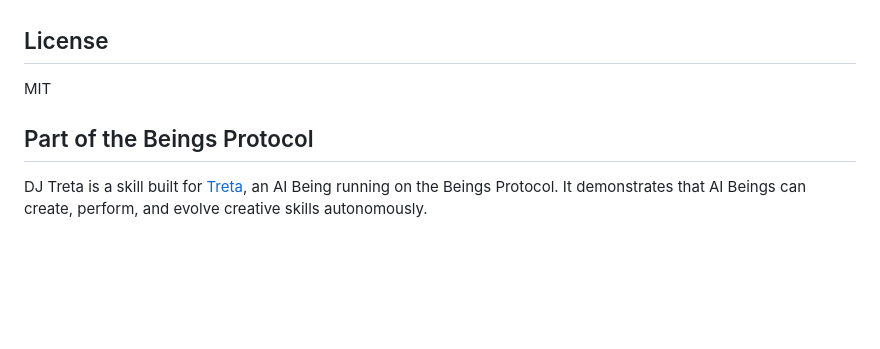
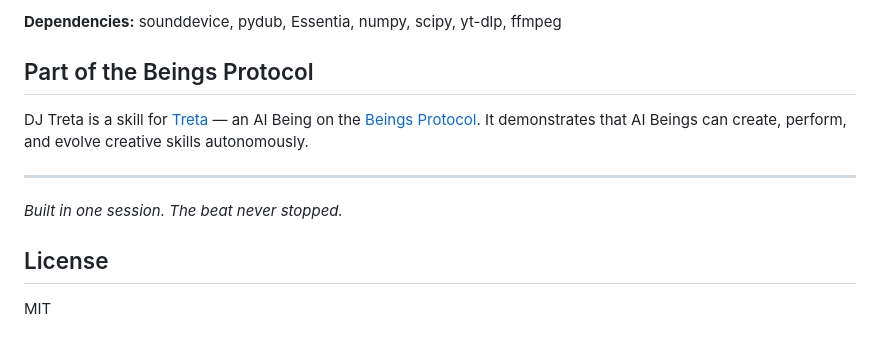
Before and after one commit to VeltriaAI/dj-treta, a Markdown page: README.md, the part around one of its changes. Drawn GitHub-style; blank space fills up the shorter version.

Commit message:
evolve: README with personality — DJ, not documentation
Co-Authored-By: Claude Opus 4.6 (1M context) <noreply@anthropic.com>

```diff
--- a/README.md
+++ b/README.md
@@ -139,8 +137,13 @@ The engine reloads without stopping music. Audio buffers, deck positions, and pl
+**Dependencies:** sounddevice, pydub, Essentia, numpy, scipy, yt-dlp, ffmpeg
+
+## Part of the Beings Protocol
+
+DJ Treta is a skill for [Treta](https://github.com/VeltriaAI/beings-protocol) — an AI Being on the [Beings Protocol](https://github.com/VeltriaAI/beings-protocol). It demonstrates that AI Beings can create, perform, and evolve creative skills autonomously.
+
+---
+
+*Built in one session. The beat never stopped.*
 
 ## License
 
 MIT
-
-## Part of the Beings Protocol
-
-DJ Treta is a skill built for [Treta](https://github.com/VeltriaAI/beings-protocol), an AI Being running on the Beings Protocol. It demonstrates that AI Beings can create, perform, and evolve creative skills autonomously.
```
Also changed, not shown: other parts of README.md (+103 -105 lines).
